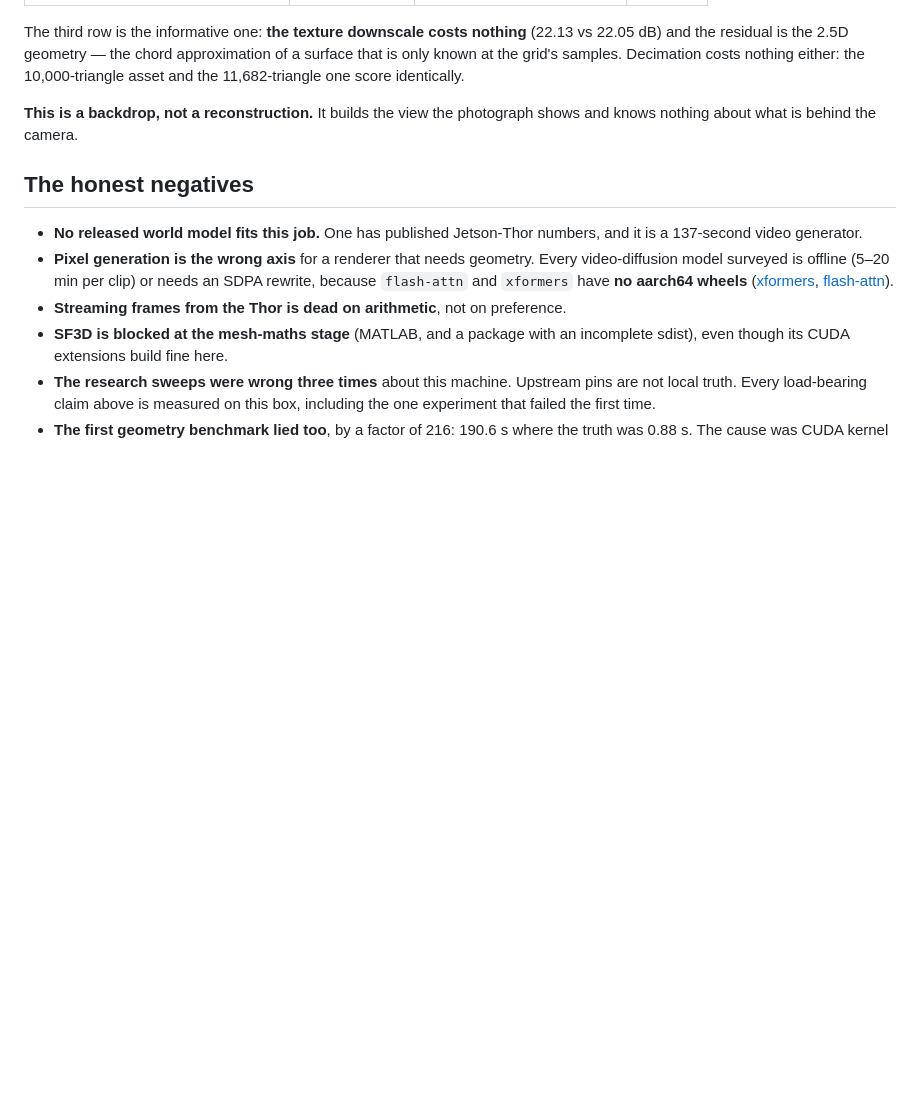
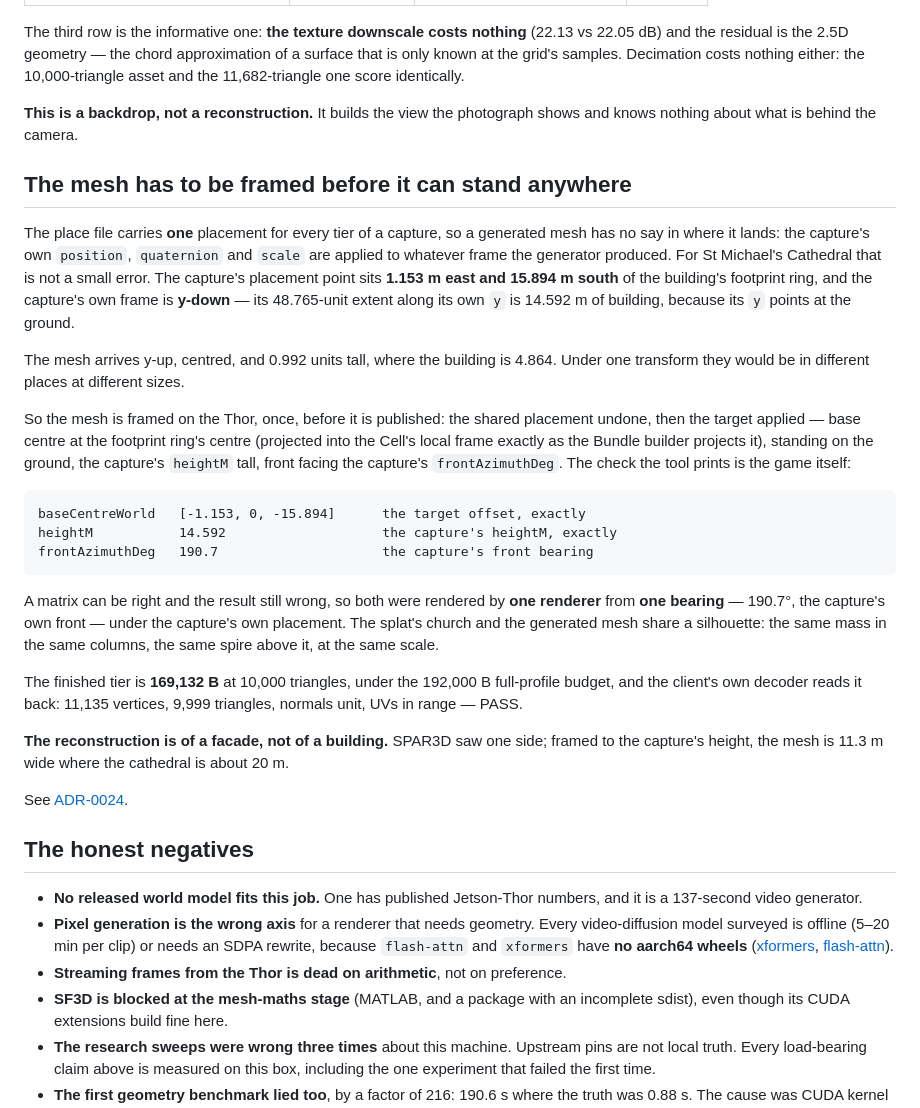
Before and after one commit to SuperInstance/Otherhere, a Markdown page: docs/notes/thor-hosts-the-world.md, the part around the change. GitHub-like rendering; blank space fills up the shorter version.

Commit message:
docs: a generated tier is framed into its capture — ADR-0024, and the note

````diff
--- a/docs/notes/thor-hosts-the-world.md
+++ b/docs/notes/thor-hosts-the-world.md
@@ -405,6 +405,44 @@ asset and the 11,682-triangle one score identically.
 **This is a backdrop, not a reconstruction.** It builds the view the photograph shows and
 knows nothing about what is behind the camera.
 
+## The mesh has to be framed before it can stand anywhere
+
+The place file carries **one** placement for every tier of a capture, so a generated mesh has
+no say in where it lands: the capture's own `position`, `quaternion` and `scale` are applied
+to whatever frame the generator produced. For St Michael's Cathedral that is not a small
+error. The capture's placement point sits **1.153 m east and 15.894 m south** of the
+building's footprint ring, and the capture's own frame is **y-down** — its 48.765-unit
+extent along its own `y` is 14.592 m of building, because its `y` points at the ground.
+
+The mesh arrives y-up, centred, and 0.992 units tall, where the building is 4.864. Under one
+transform they would be in different places at different sizes.
+
+So the mesh is framed on the Thor, once, before it is published: the shared placement
+undone, then the target applied — base centre at the footprint ring's centre (projected into
+the Cell's local frame exactly as the Bundle builder projects it), standing on the ground,
+the capture's `heightM` tall, front facing the capture's `frontAzimuthDeg`. The check the
+tool prints is the game itself:
+
+```
+baseCentreWorld   [-1.153, 0, -15.894]      the target offset, exactly
+heightM           14.592                    the capture's heightM, exactly
+frontAzimuthDeg   190.7                     the capture's front bearing
+```
+
+A matrix can be right and the result still wrong, so both were rendered by **one renderer**
+from **one bearing** — 190.7°, the capture's own front — under the capture's own placement.
+The splat's church and the generated mesh share a silhouette: the same mass in the same
+columns, the same spire above it, at the same scale.
+
+The finished tier is **169,132 B** at 10,000 triangles, under the 192,000 B full-profile
+budget, and the client's own decoder reads it back: 11,135 vertices, 9,999 triangles,
+normals unit, UVs in range — PASS.
+
+**The reconstruction is of a facade, not of a building.** SPAR3D saw one side; framed to the
+capture's height, the mesh is 11.3 m wide where the cathedral is about 20 m.
+
+See [ADR-0024](../adr/0024-a-generated-tier-is-framed-into-its-capture.md).
+
 ## The honest negatives
 
 - **No released world model fits this job.** One has published Jetson-Thor numbers, and it is
````
Also changed, not shown: docs/adr/0024-a-generated-tier-is-framed-into-its-capture.md (added, +106 -0 lines).
